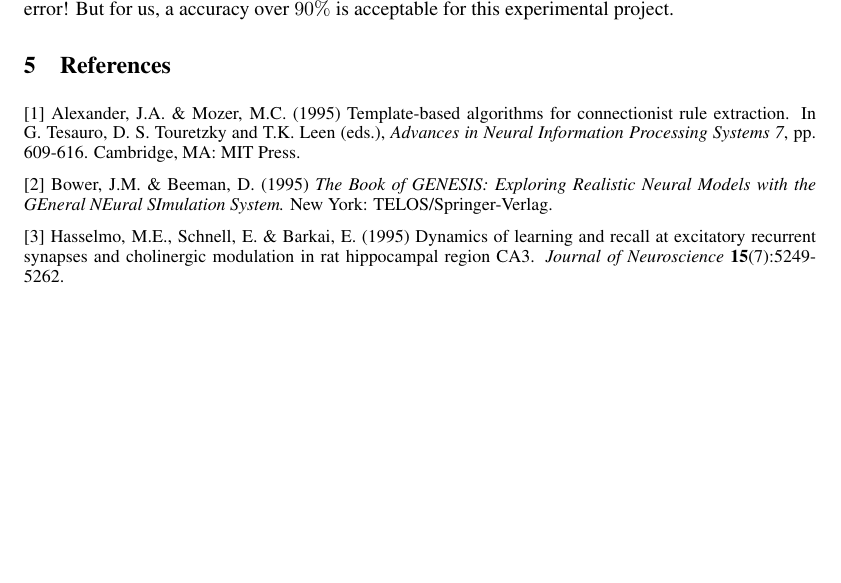
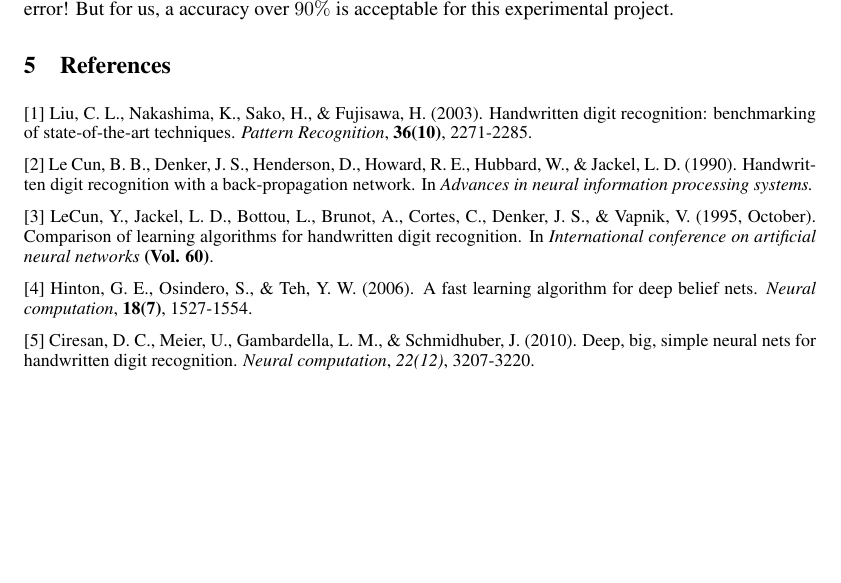
Before and after one commit to JimmyLin192/DigitRecognizer, a LaTeX document (proposal/nips2013.tex): part of page 2 of 2, cut so that both start at the same text. Compiled offline with pdfLaTeX.

Commit message:
proposal

```diff
--- a/proposal/nips2013.tex
+++ b/proposal/nips2013.tex
@@ -170,23 +170,33 @@ The project timeline is shown as follows:
     perfect recognizer, identifying given digit image with no error!  But for
     us, a accuracy over $90\%$ is acceptable for this experimental project.
 
-% TODO: add some references
 \section{References}
 
 \small{
-[1] Alexander, J.A. \& Mozer, M.C. (1995) Template-based algorithms
-for connectionist rule extraction. In G. Tesauro, D. S. Touretzky
-and T.K. Leen (eds.), {\it Advances in Neural Information Processing
-Systems 7}, pp. 609-616. Cambridge, MA: MIT Press.
+% FEATURE EXTRACTION
+[1] Liu, C. L., Nakashima, K., Sako, H., \& Fujisawa, H. (2003). Handwritten
+digit recognition: benchmarking of state-of-the-art techniques. {\it Pattern
+    Recognition}, {\bf 36(10)}, 2271-2285.
 
-[2] Bower, J.M. \& Beeman, D. (1995) {\it The Book of GENESIS: Exploring
-Realistic Neural Models with the GEneral NEural SImulation System.}
-New York: TELOS/Springer-Verlag.
+% NEURAL NETWORK
+[2] Le Cun, B. B., Denker, J. S., Henderson, D., Howard, R. E., Hubbard, W., \&
+Jackel, L. D. (1990). Handwritten digit recognition with a back-propagation
+network. In {\it Advances in neural information processing systems.}
 
-[3] Hasselmo, M.E., Schnell, E. \& Barkai, E. (1995) Dynamics of learning
-and recall at excitatory recurrent synapses and cholinergic modulation
-in rat hippocampal region CA3. {\it Journal of Neuroscience}
-{\bf 15}(7):5249-5262.
+% NEURAL NETWORK
+[3] LeCun, Y., Jackel, L. D., Bottou, L., Brunot, A., Cortes, C., Denker, J.
+S., \& Vapnik, V. (1995, October). Comparison of learning algorithms for
+handwritten digit recognition. In {\it International conference on artificial
+    neural networks} {\bf (Vol. 60)}.
+
+% THEORY: DEEP LEARNING PAPER
+[4] Hinton, G. E., Osindero, S., \& Teh, Y. W. (2006). A fast learning
+algorithm for deep belief nets. {\it Neural computation}, {\bf 18(7)}, 1527-1554.
+
+% APPLICATION: DEEP LEARNING ON DIGIT RECOGNITION
+[5] Ciresan, D. C., Meier, U., Gambardella, L. M., \& Schmidhuber, J. (2010).
+Deep, big, simple neural nets for handwritten digit recognition. {\it Neural
+    computation}, {\it 22(12)}, 3207-3220.
 }
 
 \end{document}
```
Also changed, not shown: proposal/nips2013.pdf, 1 other file.
